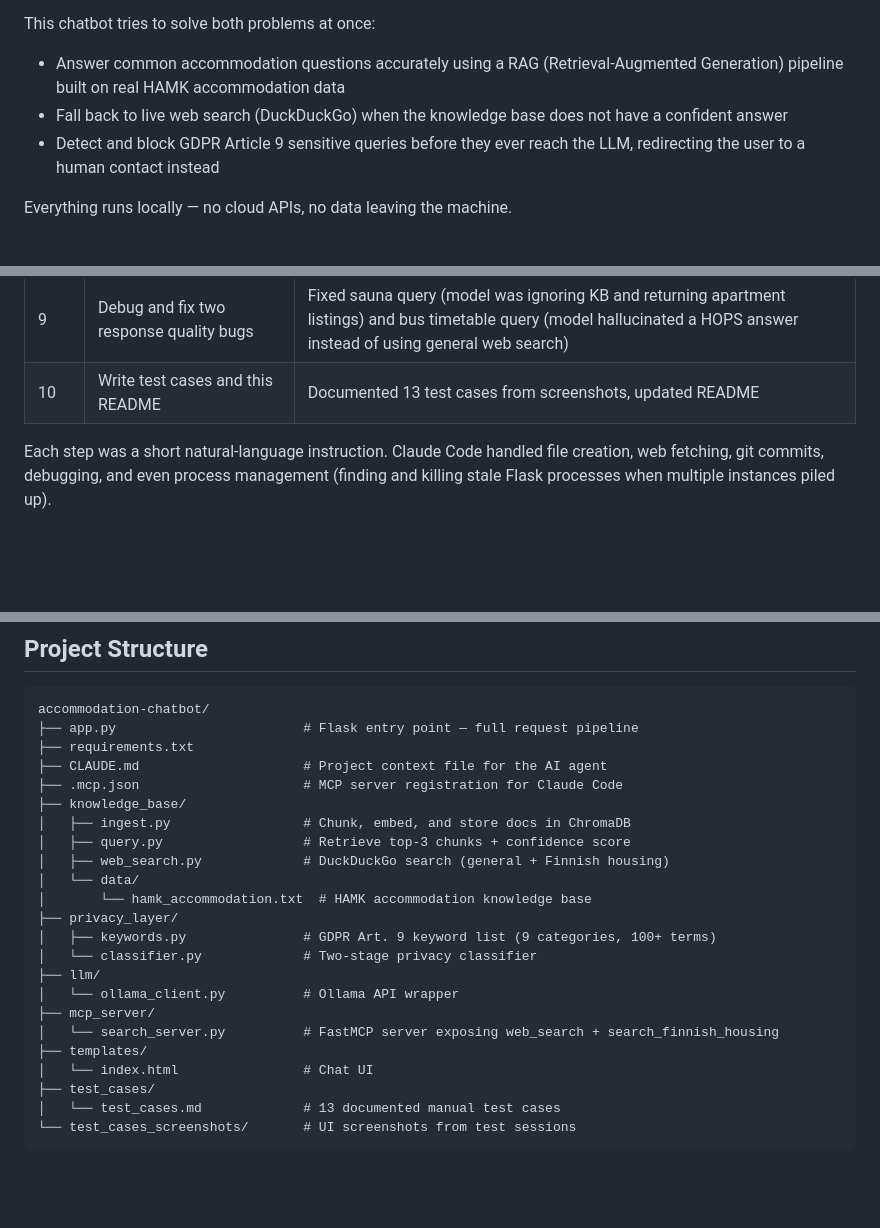
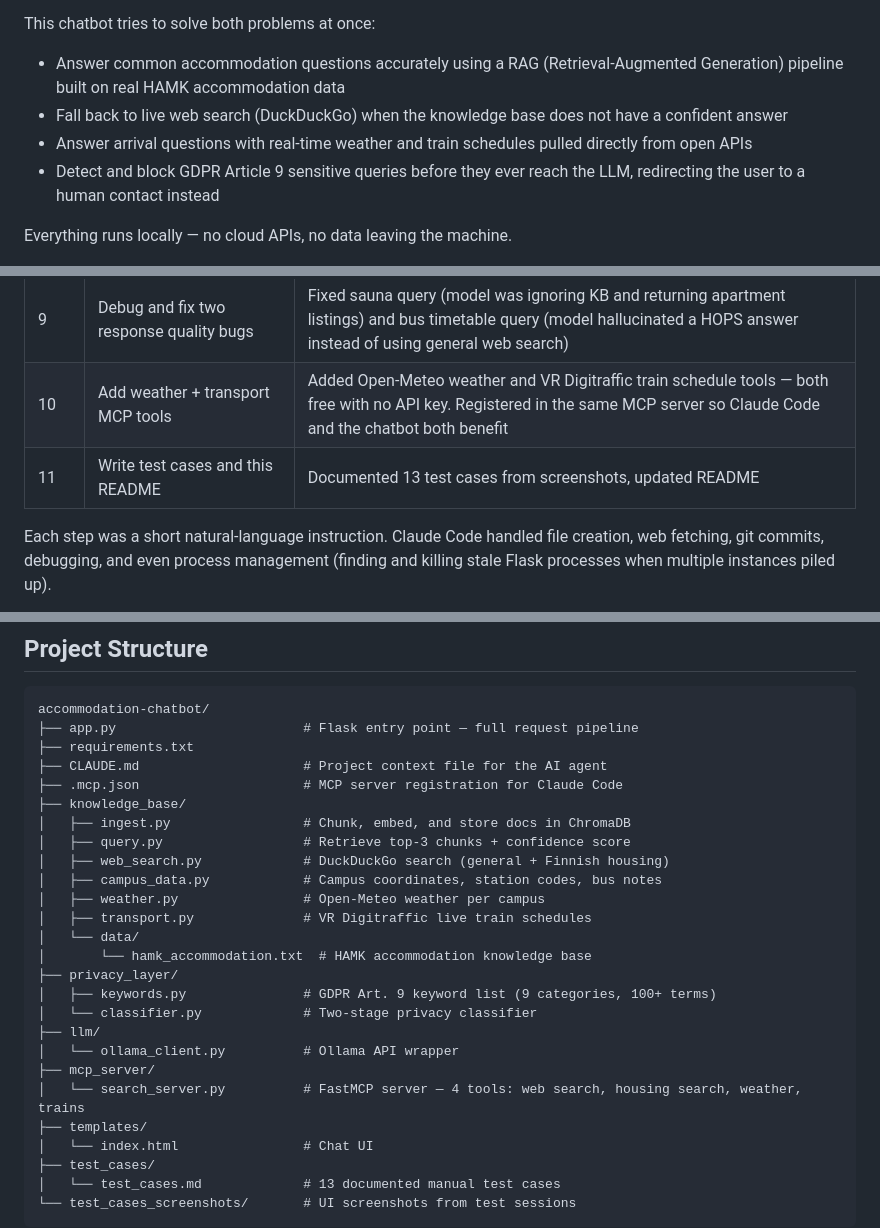
Before and after one commit to hongqian-li/accommodation-chatbot, a Markdown page: README.md, 3 parts joined by grey strips. Rendered like a GitHub page; blank space fills up the shorter version.

```diff
--- a/README.md
+++ b/README.md
@@ -12,6 +12,7 @@ This chatbot tries to solve both problems at once:
 
 - Answer common accommodation questions accurately using a RAG (Retrieval-Augmented Generation) pipeline built on real HAMK accommodation data
 - Fall back to live web search (DuckDuckGo) when the knowledge base does not have a confident answer
+- Answer arrival questions with real-time weather and train schedules pulled directly from open APIs
 - Detect and block GDPR Article 9 sensitive queries before they ever reach the LLM, redirecting the user to a human contact instead
 
 Everything runs locally — no cloud APIs, no data leaving the machine.
@@ -45,7 +46,8 @@ Here is roughly how the session went:
 | 7 | Run the app and debug a false positive | Diagnosed that general queries were being flagged as sensitive — traced it to 3 bugs (wrong model name, substring keyword matching, vague LLM prompt) and fixed all three |
 | 8 | Add web search fallback + MCP server | Added DuckDuckGo fallback when RAG confidence is low, live intent detection, housing vs non-housing routing, and a FastMCP server so Claude Code can call the same search tools |
 | 9 | Debug and fix two response quality bugs | Fixed sauna query (model was ignoring KB and returning apartment listings) and bus timetable query (model hallucinated a HOPS answer instead of using general web search) |
-| 10 | Write test cases and this README | Documented 13 test cases from screenshots, updated README |
+| 10 | Add weather + transport MCP tools | Added Open-Meteo weather and VR Digitraffic train schedule tools — both free with no API key. Registered in the same MCP server so Claude Code and the chatbot both benefit |
+| 11 | Write test cases and this README | Documented 13 test cases from screenshots, updated README |
 
 Each step was a short natural-language instruction. Claude Code handled file creation, web fetching, git commits, debugging, and even process management (finding and killing stale Flask processes when multiple instances piled up).
 
@@ -118,6 +137,9 @@ accommodation-chatbot/
 │   ├── ingest.py                 # Chunk, embed, and store docs in ChromaDB
 │   ├── query.py                  # Retrieve top-3 chunks + confidence score
 │   ├── web_search.py             # DuckDuckGo search (general + Finnish housing)
+│   ├── campus_data.py            # Campus coordinates, station codes, bus notes
+│   ├── weather.py                # Open-Meteo weather per campus
+│   ├── transport.py              # VR Digitraffic live train schedules
 │   └── data/
 │       └── hamk_accommodation.txt  # HAMK accommodation knowledge base
 ├── privacy_layer/
@@ -126,7 +148,7 @@ accommodation-chatbot/
 ├── llm/
 │   └── ollama_client.py          # Ollama API wrapper
 ├── mcp_server/
-│   └── search_server.py          # FastMCP server exposing web_search + search_finnish_housing
+│   └── search_server.py          # FastMCP server — 4 tools: web search, housing search, weather, trains
 ├── templates/
 │   └── index.html                # Chat UI
 ├── test_cases/
```
Also changed, not shown: other parts of README.md (+28 -0 lines).
